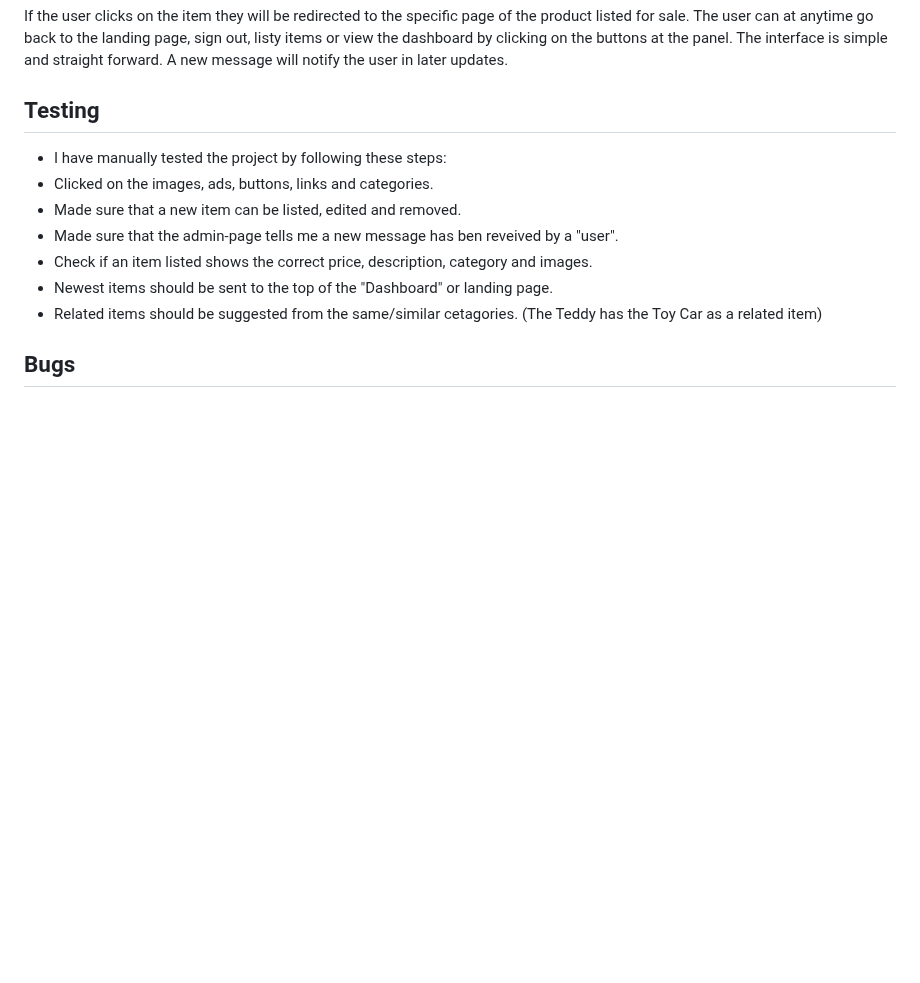
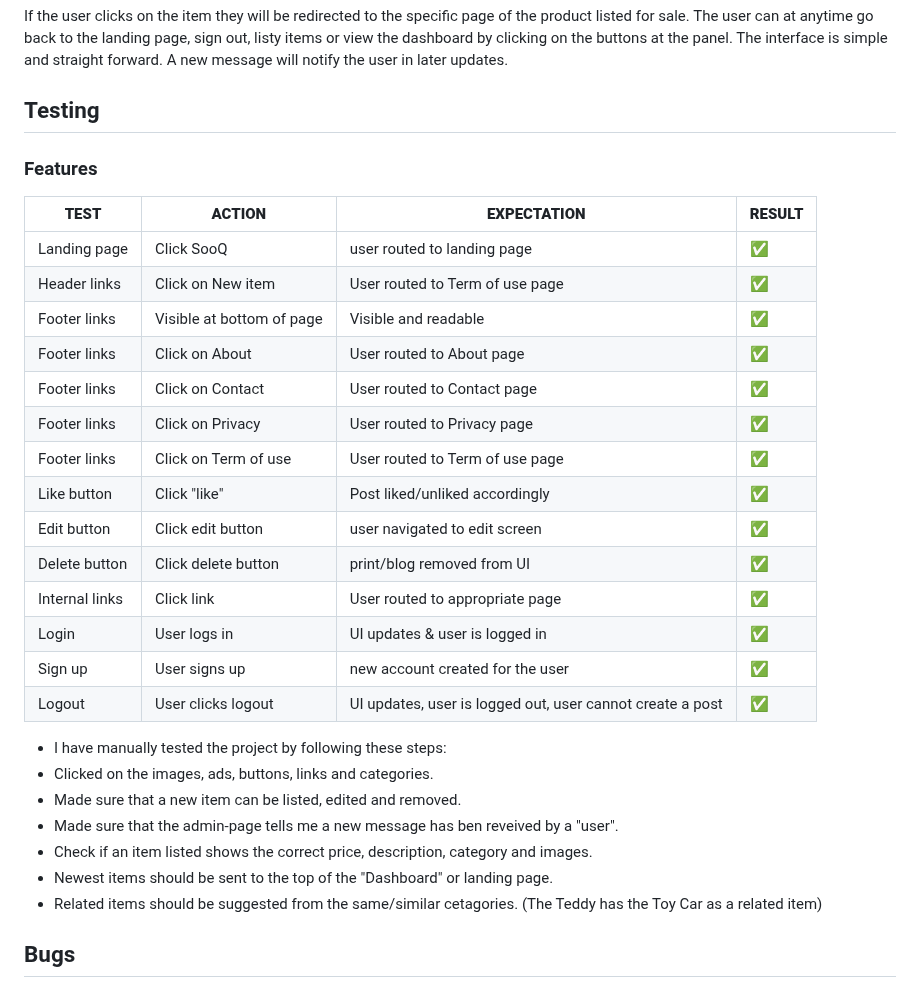
Before and after one commit to ibrahimjasim/Project-Milestone-4, a Markdown page: README.md, the part around one of its changes. Drawn GitHub-style; blank space fills up the shorter version.

```diff
--- a/README.md
+++ b/README.md
@@ -112,6 +141,30 @@ A new message will notify the user in later updates.
 
 ## Testing
 
+### Features
+
+| **TEST**                      | **ACTION**             | **EXPECTATION**                                           | **RESULT** |
+| ----------------------------- | ---------------------- | --------------------------------------------------------- | ---------- |
+| Landing page                  | Click SooQ                  | user routed to landing page                               | ✅         |
+| Header links                  | Click on New item        | User routed to Term of use  page                     | ✅         |
+| Footer links                  | Visible at bottom of page   | Visible and readable                                      | ✅         |
+| Footer links                  | Click on About              | User routed to About page                                 | ✅         |
+| Footer links                  | Click on Contact            | User routed to Contact page                                 | ✅         |
+| Footer links                  | Click on Privacy            | User routed to Privacy page                                 | ✅         |
+| Footer links                  | Click on Term of use        | User routed to Term of use  page                     | ✅         |
+| Like button                   | Click "like"           | Post liked/unliked accordingly                            | ✅         |
+| Edit button                   | Click edit button      | user navigated to edit screen                             | ✅         |
+| Delete button                 | Click delete button    | print/blog removed from UI                                | ✅         |
+| Internal links                | Click link             | User routed to appropriate page                           | ✅         |
+| Login                         | User logs in           | UI updates & user is logged in                            | ✅         |
+| Sign up                       | User signs up          | new account created for the user                          | ✅         |
+| Logout                        | User clicks logout     | UI updates, user is logged out, user cannot create a post | ✅         |
+
+
+
+
+
+
 - I have manually tested the project by following these steps:
 -  Clicked on the images, ads, buttons, links and categories.
 -  Made sure that a new item can be listed, edited and removed.
```
Also changed, not shown: other parts of README.md (+30 -1 lines).
